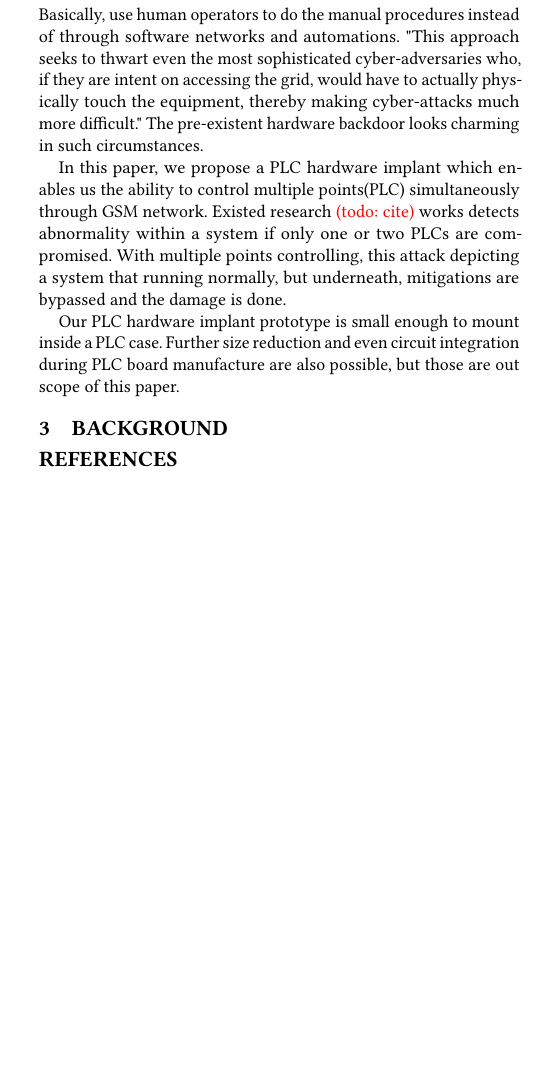
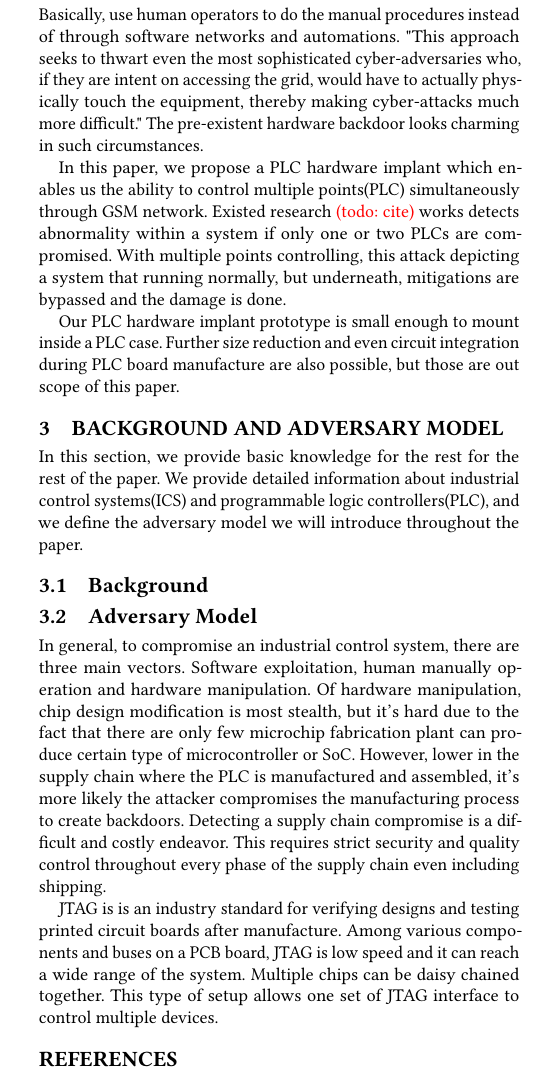
Before and after one commit to whensungoesdown/PLC-HW-Implant, a LaTeX paper (main.tex, which reads sources/background.tex): part of one column of the page, cut so that both start at the same text, the shorter picture padded with empty space. Compiled offline with pdfLaTeX.

Commit message:
update on background

```diff
--- a/sources/background.tex
+++ b/sources/background.tex
@@ -1,3 +1,17 @@
 %! TEX root = 'main.tex'
-\section{Background}
+\section{Background and Adversary Model}
 \label{sec:background}
+
+In this section, we provide basic knowledge for the rest for the rest of the paper. We provide detailed information about industrial control systems(ICS) and programmable logic controllers(PLC), and we define the adversary model we will introduce throughout the paper.
+
+\subsection{Background}
+
+
+
+
+
+\subsection{Adversary Model}
+In general, to compromise an industrial control system, there are three main vectors. Software exploitation, human manually operation and hardware manipulation. Of hardware manipulation, chip design modification is most stealth, but it's hard due to the fact that there are only few microchip fabrication plant can produce certain type of microcontroller or SoC. However, lower in the supply chain where the PLC is manufactured and assembled, it's more likely the attacker compromises the manufacturing process to create backdoors. Detecting a supply chain compromise is a difficult and costly endeavor. This requires strict security and quality control throughout every phase of the supply chain even including shipping.
+
+
+JTAG is is an industry standard for verifying designs and testing printed circuit boards after manufacture. Among various components and buses on a PCB board, JTAG is low speed and it can reach a wide range of the system. Multiple chips can be daisy chained together. This type of setup allows one set of JTAG interface to control multiple devices.
```
